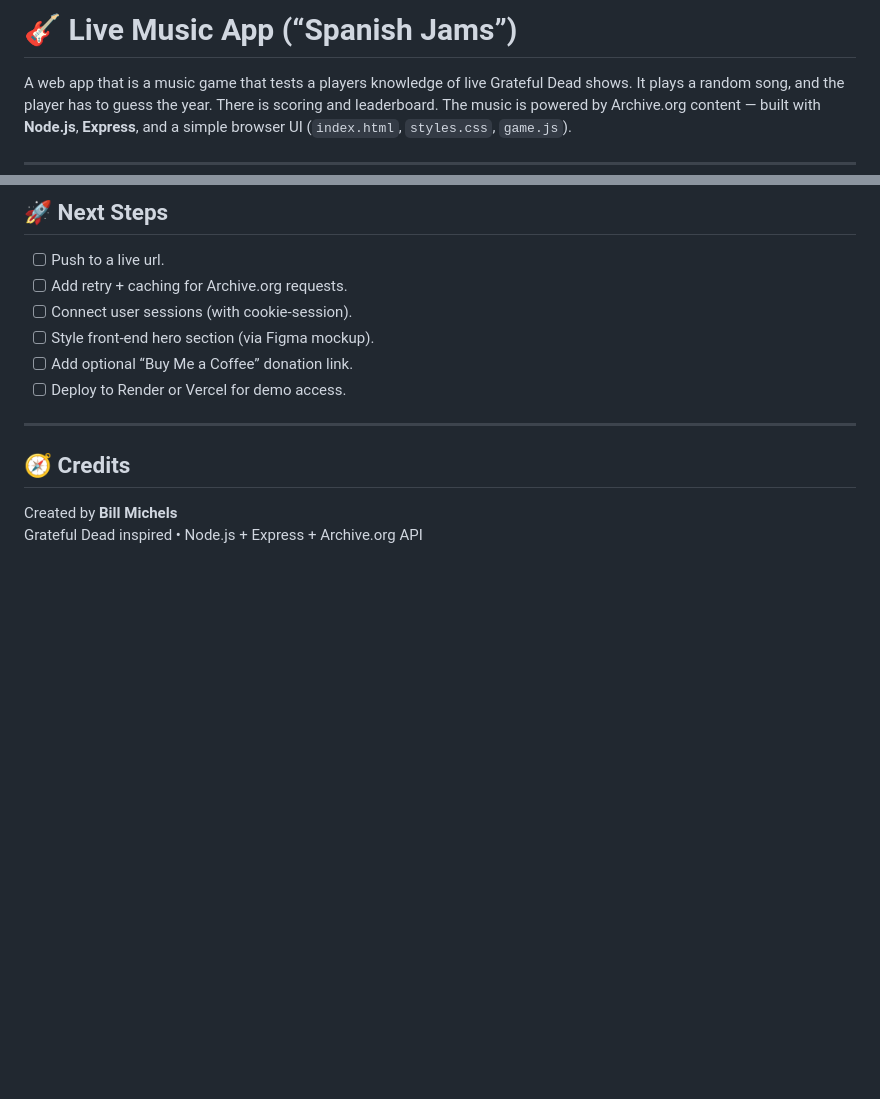
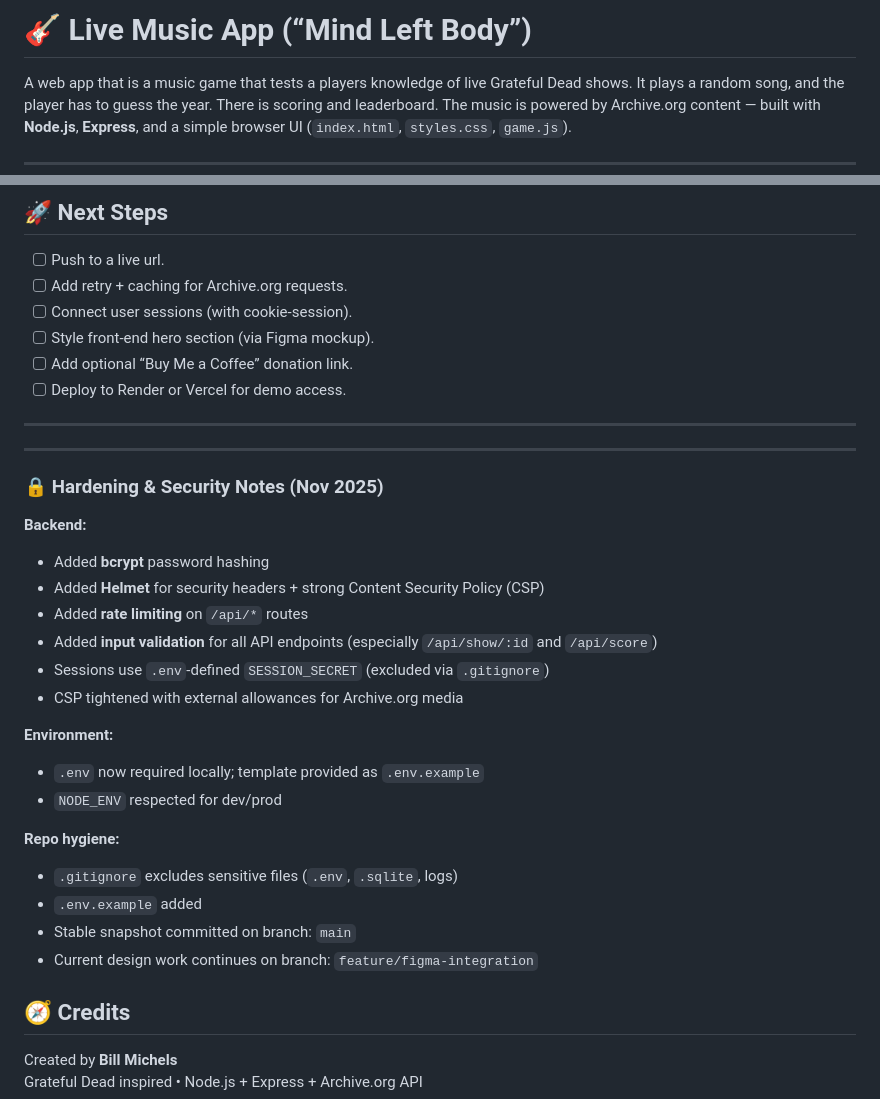
Before and after one commit to bill-michels/spanish-jams, a Markdown page: PROJECT_NOTES.md, 2 parts joined by grey strips. Rendered like a GitHub page; blank space fills up the shorter version.

Commit message:
docs: update PROJECT_NOTES with hardening & security notes

```diff
--- a/PROJECT_NOTES.md
+++ b/PROJECT_NOTES.md
@@ -1,4 +1,4 @@
-# 🎸 Live Music App (“Spanish Jams”)
+# 🎸 Live Music App (“Mind Left Body”)
 
 A web app that is a music game that tests a players knowledge of live Grateful Dead shows. It plays a random song, and the player has to guess the year. There is scoring and leaderboard. The music is powered by Archive.org content — built with **Node.js**, **Express**, and a simple browser UI (`index.html`, `styles.css`, `game.js`).
 
@@ -147,6 +147,26 @@ This means the Archive.org API occasionally stalls or rate-limits.
 - [ ] Deploy to Render or Vercel for demo access.
 
 ---
+---
+### 🔒 Hardening & Security Notes (Nov 2025)
+
+**Backend:**
+- Added **bcrypt** password hashing
+- Added **Helmet** for security headers + strong Content Security Policy (CSP)
+- Added **rate limiting** on `/api/*` routes
+- Added **input validation** for all API endpoints (especially `/api/show/:id` and `/api/score`)
+- Sessions use `.env`-defined `SESSION_SECRET` (excluded via `.gitignore`)
+- CSP tightened with external allowances for Archive.org media
+
+**Environment:**
+- `.env` now required locally; template provided as `.env.example`
+- `NODE_ENV` respected for dev/prod
+
+**Repo hygiene:**
+- `.gitignore` excludes sensitive files (`.env`, `.sqlite`, logs)
+- `.env.example` added
+- Stable snapshot committed on branch: `main`
+- Current design work continues on branch: `feature/figma-integration`
 
 ## 🧭 Credits
 
```
